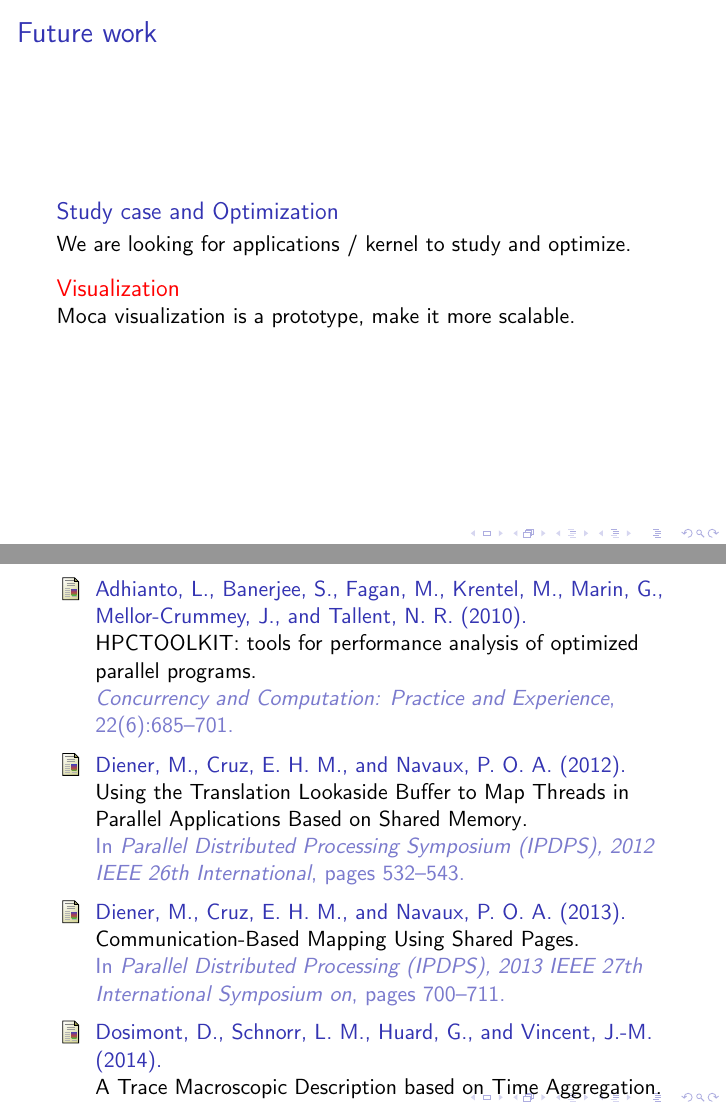
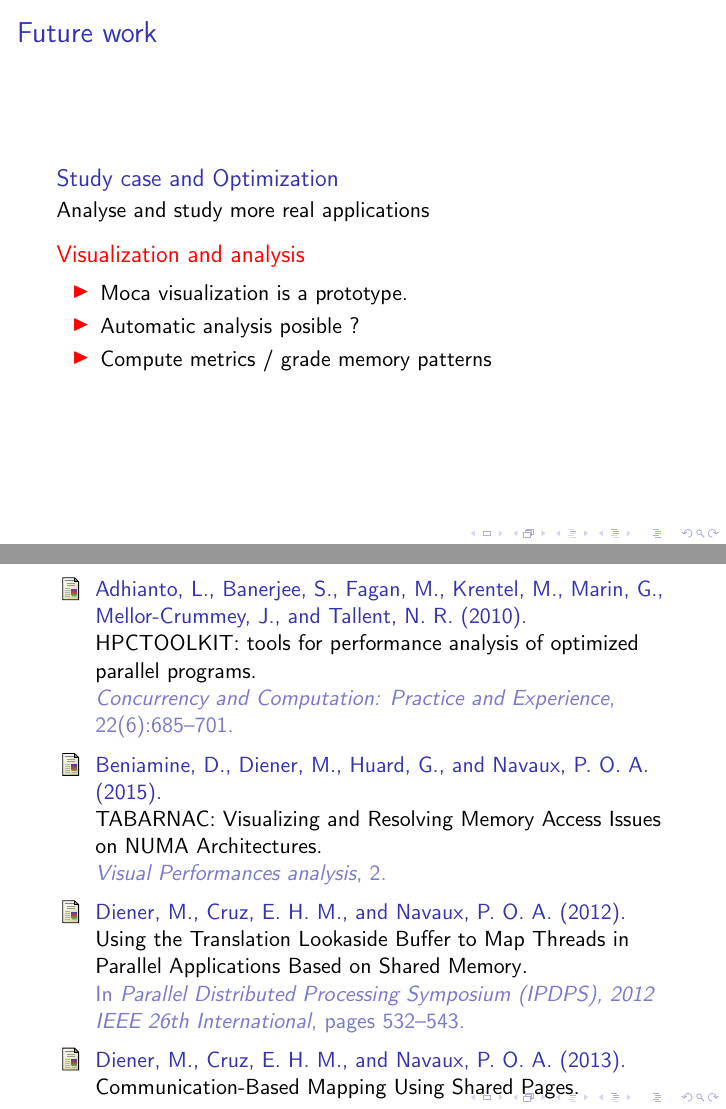
Before and after one commit to dbeniamine/Licia2015, LaTeX slides (slides.tex, which reads biblio.bib): pages 70 and 71 of 82 before the commit and pages 72 and 73 of 84 after it, joined at a grey line. Compiled offline with pdfLaTeX; a LaTeX package or settings file that is missing is left out.

Commit message:
small updates

```diff
--- a/biblio.bib
+++ b/biblio.bib
@@ -2319,3 +2319,15 @@ number = {October},
 title = {{The OpenMP implementation of NAS Parallel Benchmarks and Its Performance}},
 year = {1999}
 }
+
+@article{Beniamine15TABARNAC,
+    Month = {{Nov}},
+	author = {Beniamine, D and Diener, M. and Huard, G and Navaux, P. O. A.},
+	title = {{TABARNAC: Visualizing and Resolving
+    Memory Access Issues on NUMA Architectures}},
+    publisher = {{ACM}},
+    journal = {{Visual Performances analysis}},
+    volume = {{2}},
+	year = {2015},
+	doi = {10.1109/HPCC.2010.114},
+}
--- a/slides.tex
+++ b/slides.tex
@@ -371,11 +371,15 @@ Raffin}
 
 \begin{frame}{Future work}
     \begin{block}{Study case and Optimization}
-        We are looking for applications / kernel to study and optimize.
+        Analyse and study more real applications
     \end{block}
     \pause
-    \begin{alertblock}{Visualization}
-        Moca visualization is a prototype, make it more scalable.
+    \begin{alertblock}{Visualization and analysis}
+        \begin{itemize}[<+->]
+            \item Moca visualization is a prototype.
+            \item Automatic analysis posible ?
+            \item Compute metrics / grade memory patterns
+        \end{itemize}
     \end{alertblock}
 \end{frame}
 %=============================================================================
```
Also changed, not shown: slides.tex (4 more changed lines).
